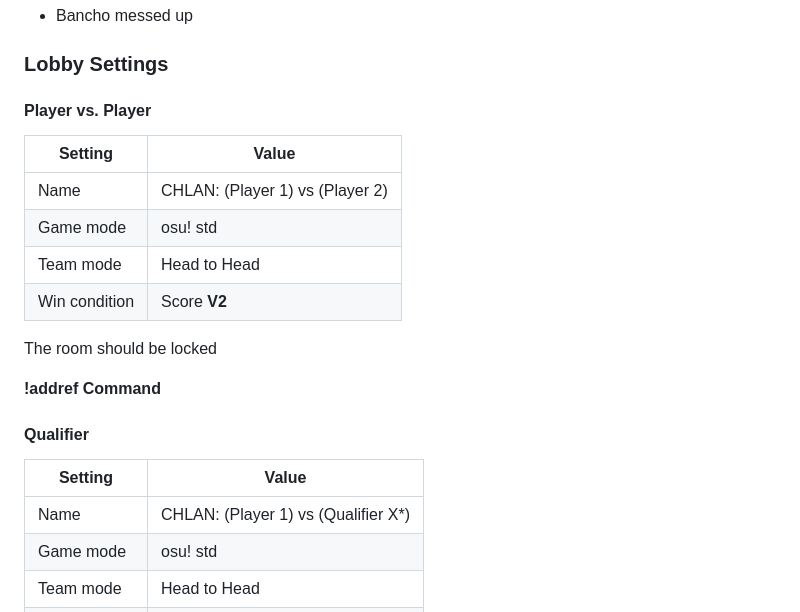
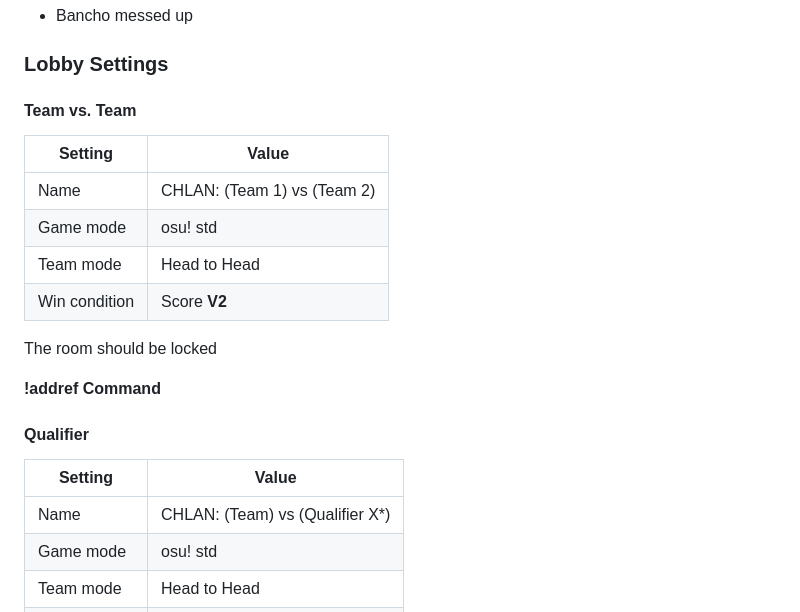
Before and after one commit to runebaas/switzerlan-rules, a Markdown page: rules/tournaments/osu.md, the part around one of its changes. Rendered like a GitHub page.

```diff
--- a/rules/tournaments/osu.md
+++ b/rules/tournaments/osu.md
@@ -128,11 +100,11 @@ the following conditions:
 
 ### Lobby Settings
 
-#### Player vs. Player
+#### Team vs. Team
 
 | Setting       | Value                           |
 |---------------|---------------------------------|
-| Name          | CHLAN: (Player 1) vs (Player 2) |
+| Name          | CHLAN: (Team 1) vs (Team 2) |
 | Game mode     | osu! std                        |
 | Team mode     | Head to Head                    |
 | Win condition | Score **V2**                    |
@@ -146,7 +118,7 @@ The room should be locked
 
 | Setting       | Value                               |
 |---------------|-------------------------------------|
-| Name          | CHLAN: (Player 1) vs (Qualifier X*) |
+| Name          | CHLAN: (Team) vs (Qualifier X*) |
 | Game mode     | osu! std                            |
 | Team mode     | Head to Head                        |
 | Win condition | Score **V2**                        |
```
Also changed, not shown: other parts of rules/tournaments/osu.md (+31 -59 lines).
